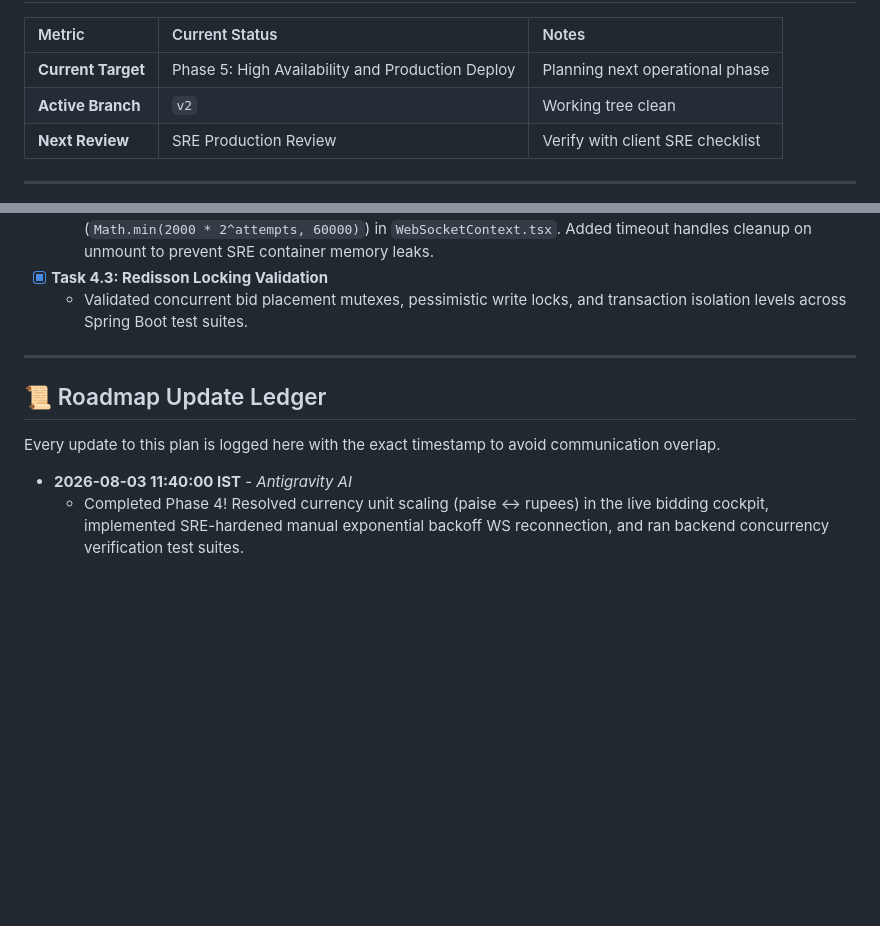
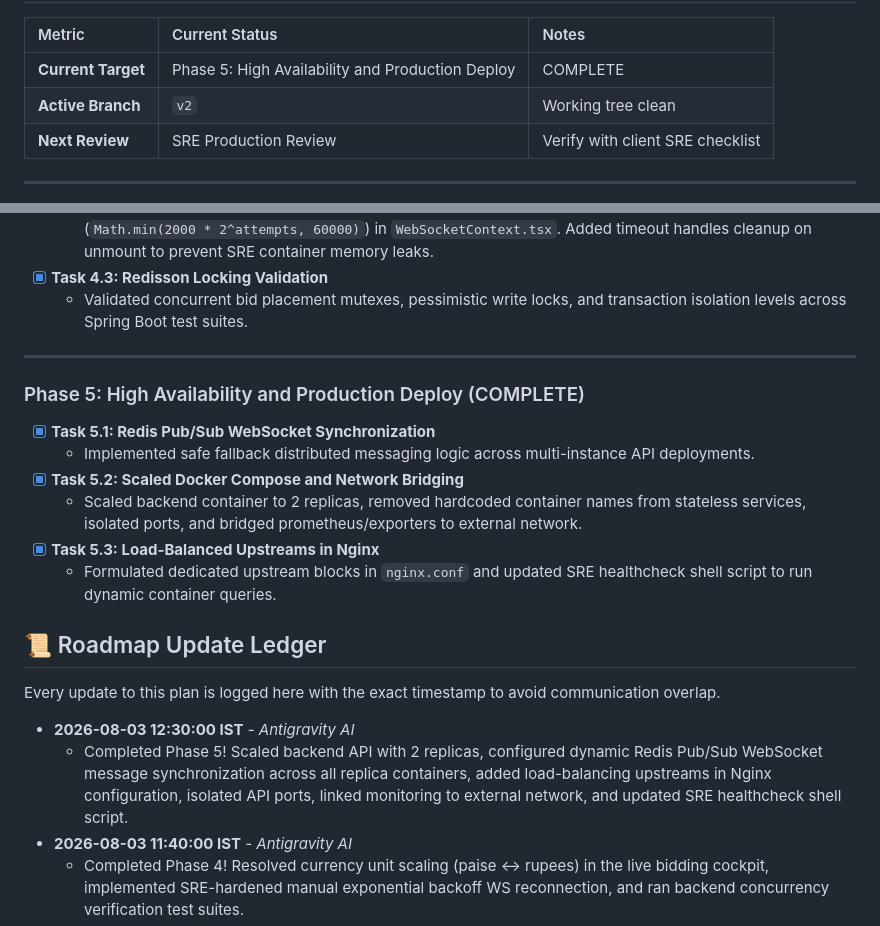
Before and after one commit to sanjaychohtan/EagleAuctioner-V2, a Markdown page: ROADMAP.md, 2 parts joined by grey strips. Drawn GitHub-style; blank space fills up the shorter version.

Commit message:
chore: update roadmap to reflect completion of Phase 5

```diff
--- a/ROADMAP.md
+++ b/ROADMAP.md
@@ -8,7 +8,7 @@
 
 | Metric | Current Status | Notes |
 | :--- | :--- | :--- |
-| **Current Target** | Phase 5: High Availability and Production Deploy | Planning next operational phase |
+| **Current Target** | Phase 5: High Availability and Production Deploy | COMPLETE |
 | **Active Branch** | `v2` | Working tree clean |
 | **Next Review** | SRE Production Review | Verify with client SRE checklist |
 
@@ -52,9 +52,19 @@
 
 ---
 
+### Phase 5: High Availability and Production Deploy (COMPLETE)
+* [x] **Task 5.1: Redis Pub/Sub WebSocket Synchronization**
+  * Implemented safe fallback distributed messaging logic across multi-instance API deployments.
+* [x] **Task 5.2: Scaled Docker Compose and Network Bridging**
+  * Scaled backend container to 2 replicas, removed hardcoded container names from stateless services, isolated ports, and bridged prometheus/exporters to external network.
+* [x] **Task 5.3: Load-Balanced Upstreams in Nginx**
+  * Formulated dedicated upstream blocks in `nginx.conf` and updated SRE healthcheck shell script to run dynamic container queries.
+
 ## 📜 Roadmap Update Ledger
 Every update to this plan is logged here with the exact timestamp to avoid communication overlap.
 
+* **2026-08-03 12:30:00 IST** - *Antigravity AI*
+  * Completed Phase 5! Scaled backend API with 2 replicas, configured dynamic Redis Pub/Sub WebSocket message synchronization across all replica containers, added load-balancing upstreams in Nginx configuration, isolated API ports, linked monitoring to external network, and updated SRE healthcheck shell script.
 * **2026-08-03 11:40:00 IST** - *Antigravity AI*
   * Completed Phase 4! Resolved currency unit scaling (paise <-> rupees) in the live bidding cockpit, implemented SRE-hardened manual exponential backoff WS reconnection, and ran backend concurrency verification test suites.
 * **2026-08-03 11:10:00 IST** - *Antigravity AI*
```
Also changed, not shown: other parts of ROADMAP.md (+1 -1 lines).
